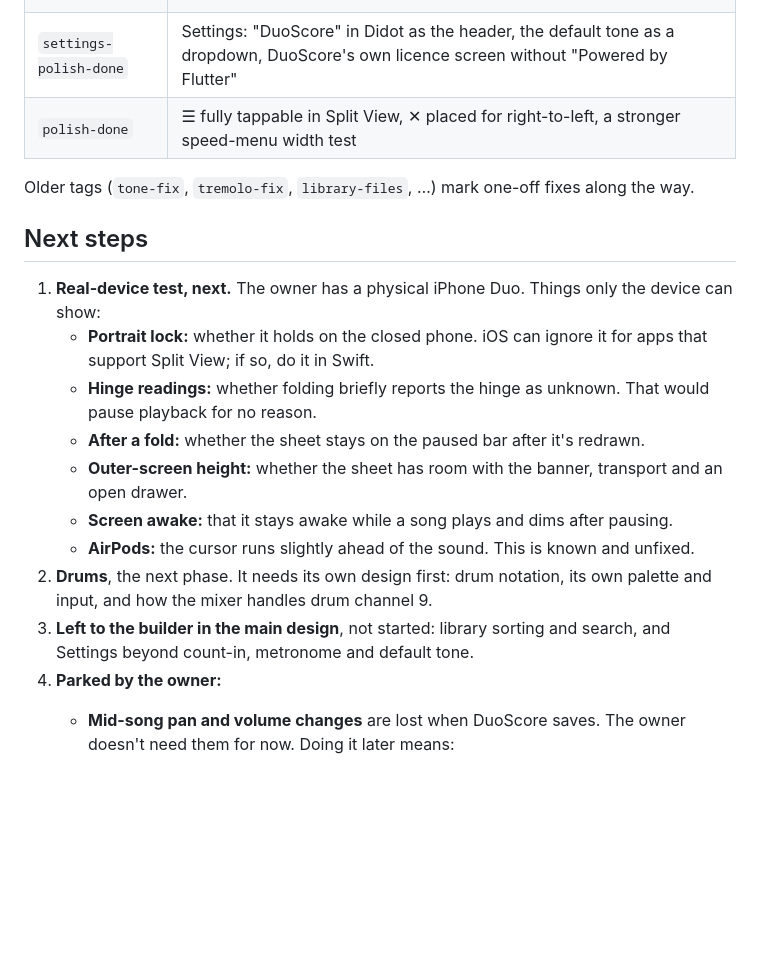
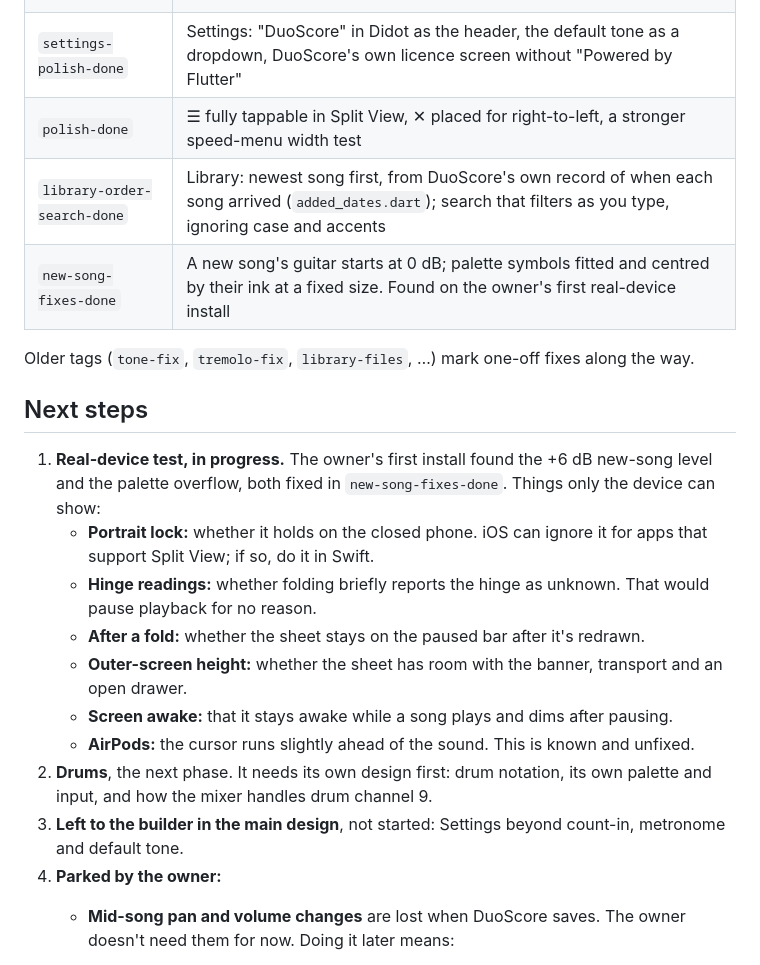
Before and after one commit to edbrsk/duotab, a Markdown page: CLAUDE.md, the part around one of its changes. Rendered like a GitHub page; blank space fills up the shorter version.

```diff
--- a/CLAUDE.md
+++ b/CLAUDE.md
@@ -138,12 +145,14 @@ The app code on `main` is as of tag `polish-done`. Everything below is built, re
 | `cleanup-done` | Cleanup round:<ul><li>the panel closes on a new song;</li><li>☰ at the top right in Split View;</li><li>full-right pan;</li><li>mixer rows keep their faders when narrowed;</li><li>large-text fixes;</li><li>the iOS route-listener leak;</li><li>outer-screen width tests;</li><li>no empty gap before the faders when folded.</li></ul> |
 | `settings-polish-done` | Settings: "DuoScore" in Didot as the header, the default tone as a dropdown, DuoScore's own licence screen without "Powered by Flutter" |
 | `polish-done` | ☰ fully tappable in Split View, ✕ placed for right-to-left, a stronger speed-menu width test |
+| `library-order-search-done` | Library: newest song first, from DuoScore's own record of when each song arrived (`added_dates.dart`); search that filters as you type, ignoring case and accents |
+| `new-song-fixes-done` | A new song's guitar starts at 0 dB; palette symbols fitted and centred by their ink at a fixed size. Found on the owner's first real-device install |
 
 Older tags (`tone-fix`, `tremolo-fix`, `library-files`, …) mark one-off fixes along the way.
 
 ## Next steps
 
-1. **Real-device test, next.** The owner has a physical iPhone Duo. Things only the device can show:
+1. **Real-device test, in progress.** The owner's first install found the +6 dB new-song level and the palette overflow, both fixed in `new-song-fixes-done`. Things only the device can show:
    - **Portrait lock:** whether it holds on the closed phone. iOS can ignore it for apps that support Split View; if so, do it in Swift.
    - **Hinge readings:** whether folding briefly reports the hinge as unknown. That would pause playback for no reason.
    - **After a fold:** whether the sheet stays on the paused bar after it's redrawn.
@@ -151,7 +160,7 @@ Older tags (`tone-fix`, `tremolo-fix`, `library-files`, …) mark one-off fixes
    - **Screen awake:** that it stays awake while a song plays and dims after pausing.
    - **AirPods:** the cursor runs slightly ahead of the sound. This is known and unfixed.
 2. **Drums**, the next phase. It needs its own design first: drum notation, its own palette and input, and how the mixer handles drum channel 9.
-3. **Left to the builder in the main design**, not started: library sorting and search, and Settings beyond count-in, metronome and default tone.
+3. **Left to the builder in the main design**, not started: Settings beyond count-in, metronome and default tone.
 4. **Parked by the owner:**
    - **Mid-song pan and volume changes** are lost when DuoScore saves. The owner doesn't need them for now. Doing it later means:
      - writing `DSPParam_11` and `DSPParam_12` automations into the saved `.gp`;
```
Also changed, not shown: other parts of CLAUDE.md (+11 -4 lines).
